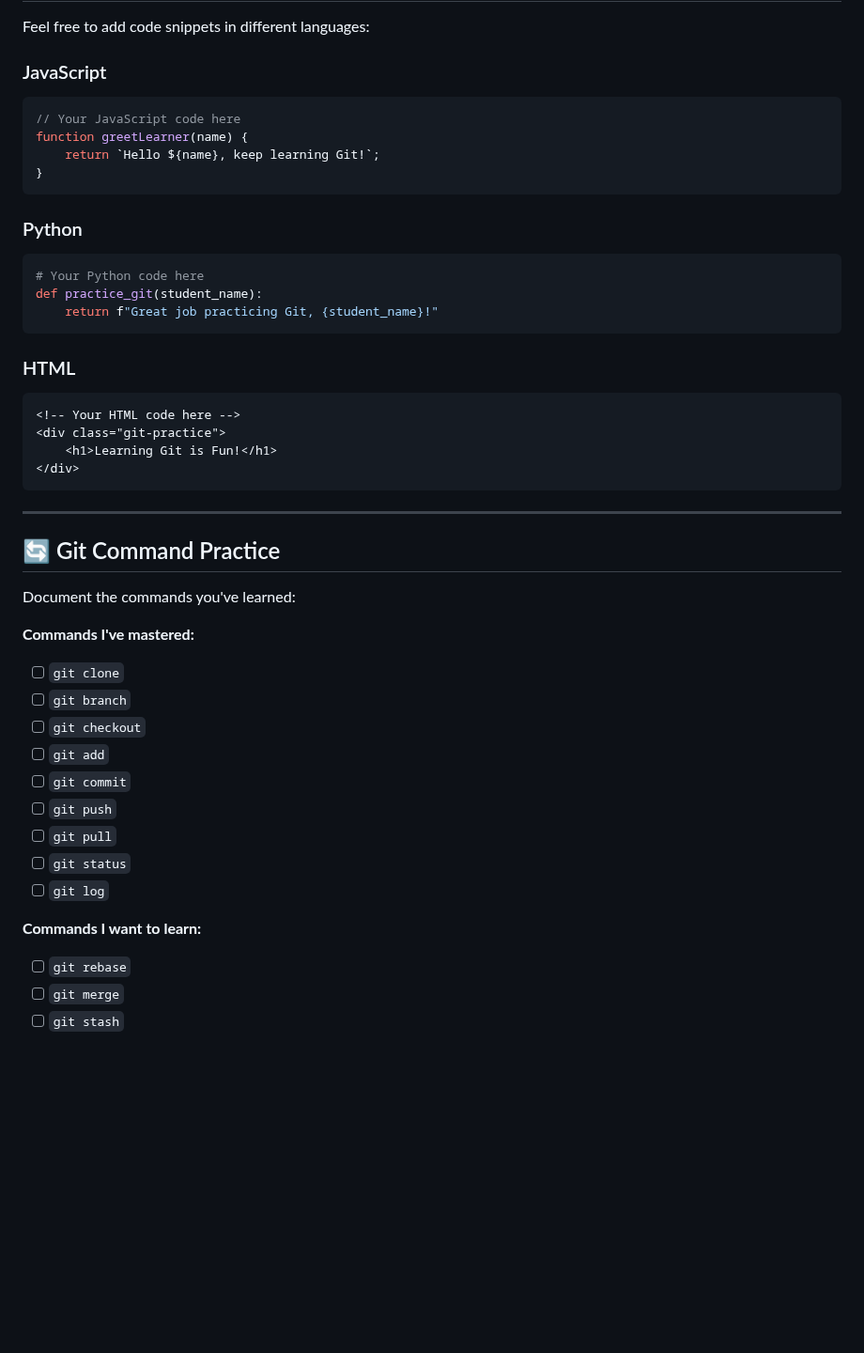
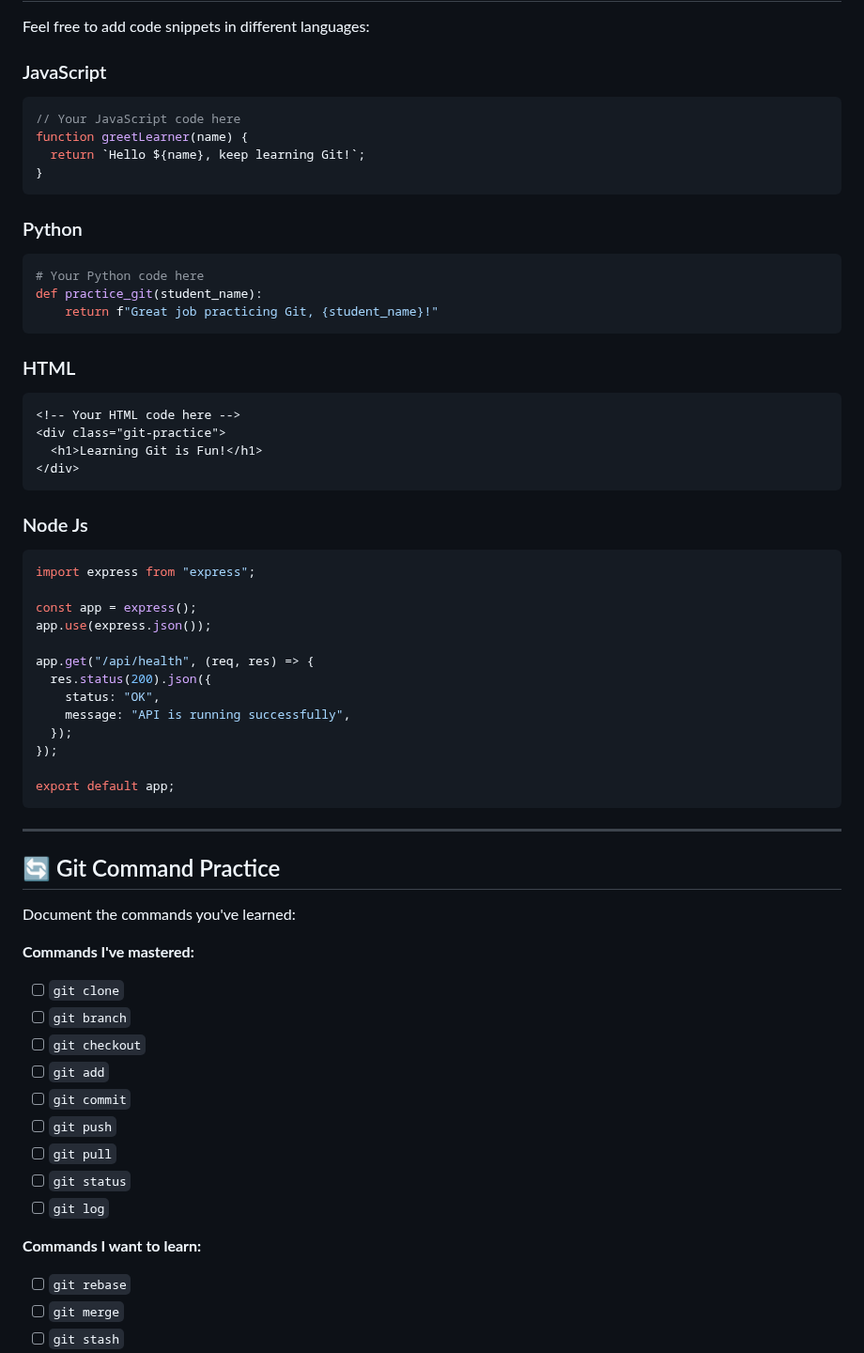
Before and after one commit to nisalgunawardhana/Github-for-beginners, a Markdown page: practice-file.md, the part around one of its changes. Shown at 94% size. Drawn GitHub-style; blank space fills up the shorter version.

````diff
--- a/practice-file.md
+++ b/practice-file.md
@@ -111,14 +121,16 @@ Keep track of your practice:
 Feel free to add code snippets in different languages:
 
 ### JavaScript
+
 ```javascript
 // Your JavaScript code here
 function greetLearner(name) {
-    return `Hello ${name}, keep learning Git!`;
+  return `Hello ${name}, keep learning Git!`;
 }
 ```
 
 ### Python
+
 ```python
 # Your Python code here
 def practice_git(student_name):
@@ -126,11 +138,30 @@ def practice_git(student_name):
 ```
 
 ### HTML
+
 ```html
 <!-- Your HTML code here -->
 <div class="git-practice">
-    <h1>Learning Git is Fun!</h1>
+  <h1>Learning Git is Fun!</h1>
 </div>
+```
+
+### Node Js
+
+```javascript
+import express from "express";
+
+const app = express();
+app.use(express.json());
+
+app.get("/api/health", (req, res) => {
+  res.status(200).json({
+    status: "OK",
+    message: "API is running successfully",
+  });
+});
+
+export default app;
 ```
 
 ---
@@ -140,6 +171,7 @@ def practice_git(student_name):
 Document the commands you've learned:
 
 **Commands I've mastered:**
+
 - [ ] `git clone`
 - [ ] `git branch`
 - [ ] `git checkout`
@@ -151,6 +183,7 @@ Document the commands you've learned:
 - [ ] `git log`
 
 **Commands I want to learn:**
+
 - [ ] `git rebase`
 - [ ] `git merge`
 - [ ] `git stash`
````
Also changed, not shown: other parts of practice-file.md (+20 -3 lines).
